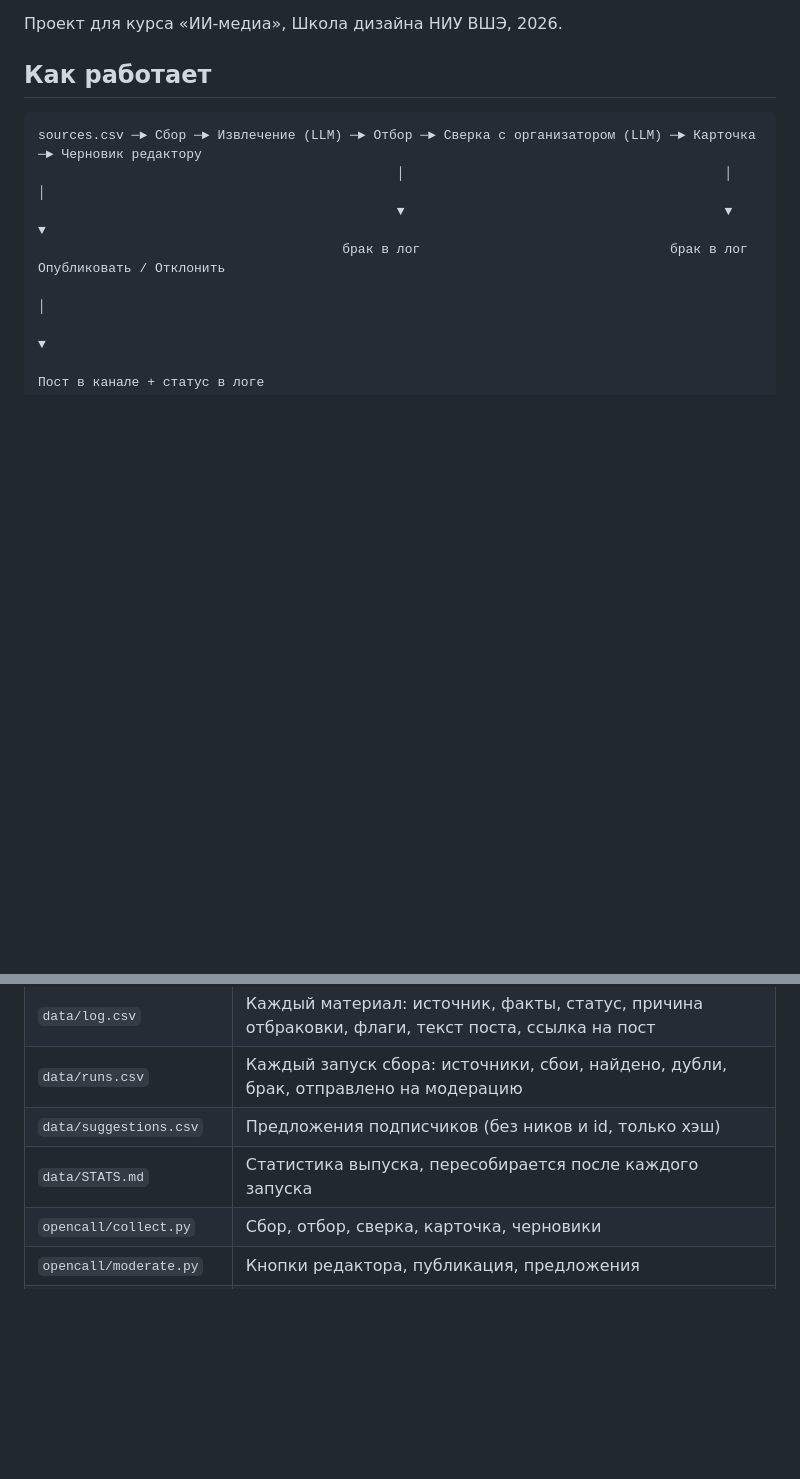
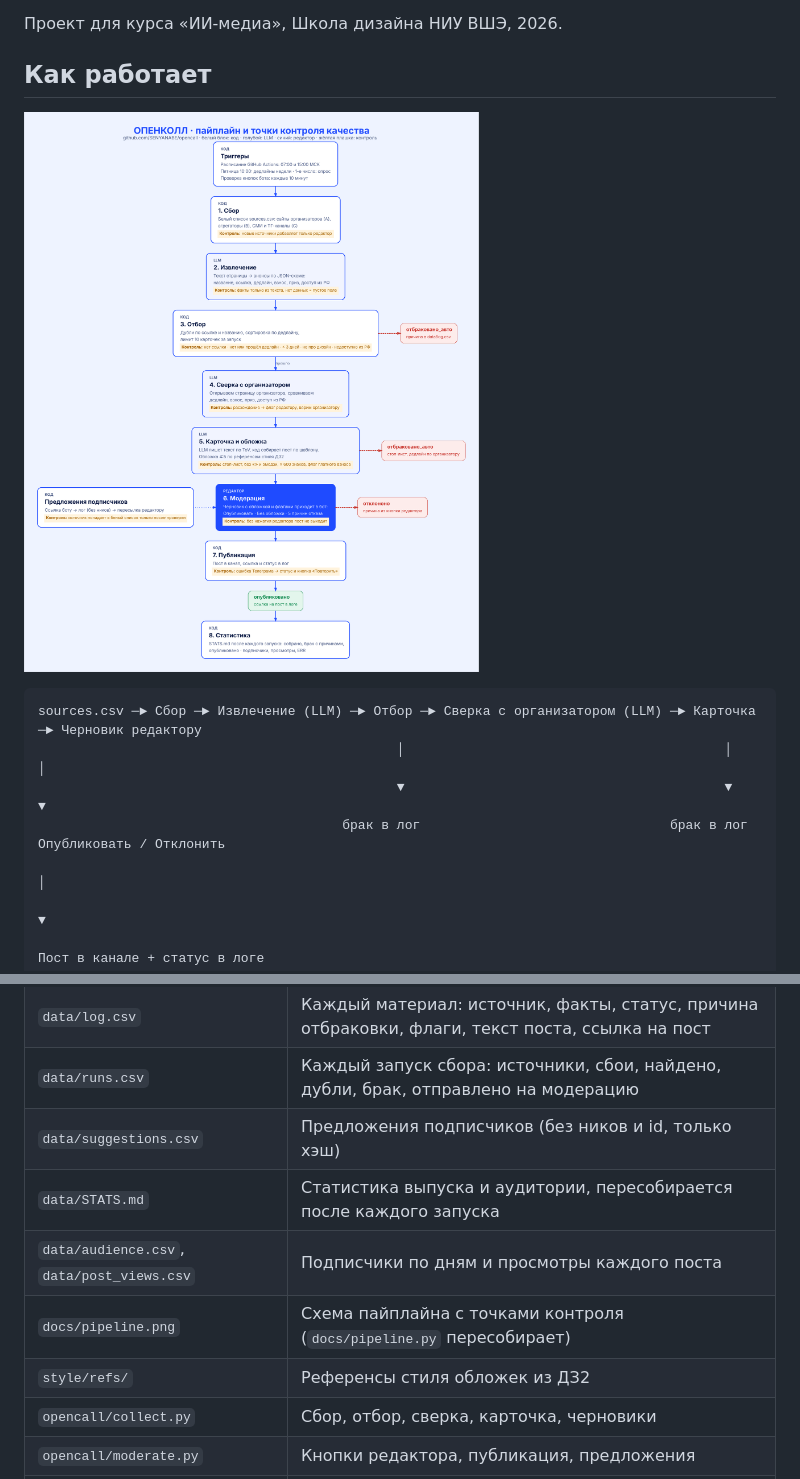
Before and after one commit to SENYANABE/opencall, a Markdown page: README.md, 2 parts joined by grey strips. Rendered like a GitHub page; pictures changed too: docs/pipeline.png (added); blank space fills up the shorter version.

Commit message:
Статистика аудитории, схема пайплайна
Co-Authored-By: Claude Opus 5.5 <noreply@anthropic.com>
Claude-Session: https://claude.ai/code/session_012rMZQqyzXegNLzXZkAc24p

````diff
--- a/README.md
+++ b/README.md
@@ -7,6 +7,8 @@
 Проект для курса «ИИ-медиа», Школа дизайна НИУ ВШЭ, 2026.
 
 ## Как работает
+
+![Пайплайн](docs/pipeline.png)
 
 ```
 sources.csv ─► Сбор ─► Извлечение (LLM) ─► Отбор ─► Сверка с организатором (LLM) ─► Карточка ─► Черновик редактору
@@ -48,7 +50,10 @@ sources.csv ─► Сбор ─► Извлечение (LLM) ─► Отбор
 | `data/log.csv` | Каждый материал: источник, факты, статус, причина отбраковки, флаги, текст поста, ссылка на пост |
 | `data/runs.csv` | Каждый запуск сбора: источники, сбои, найдено, дубли, брак, отправлено на модерацию |
 | `data/suggestions.csv` | Предложения подписчиков (без ников и id, только хэш) |
-| `data/STATS.md` | Статистика выпуска, пересобирается после каждого запуска |
+| `data/STATS.md` | Статистика выпуска и аудитории, пересобирается после каждого запуска |
+| `data/audience.csv`, `data/post_views.csv` | Подписчики по дням и просмотры каждого поста |
+| `docs/pipeline.png` | Схема пайплайна с точками контроля (`docs/pipeline.py` пересобирает) |
+| `style/refs/` | Референсы стиля обложек из ДЗ2 |
 | `opencall/collect.py` | Сбор, отбор, сверка, карточка, черновики |
 | `opencall/moderate.py` | Кнопки редактора, публикация, предложения |
 | `opencall/covers.py` | Обложки: промпт в фирменном стиле, генерация, кадрирование 4:5 |
````
Also changed, not shown: 7 other files.
